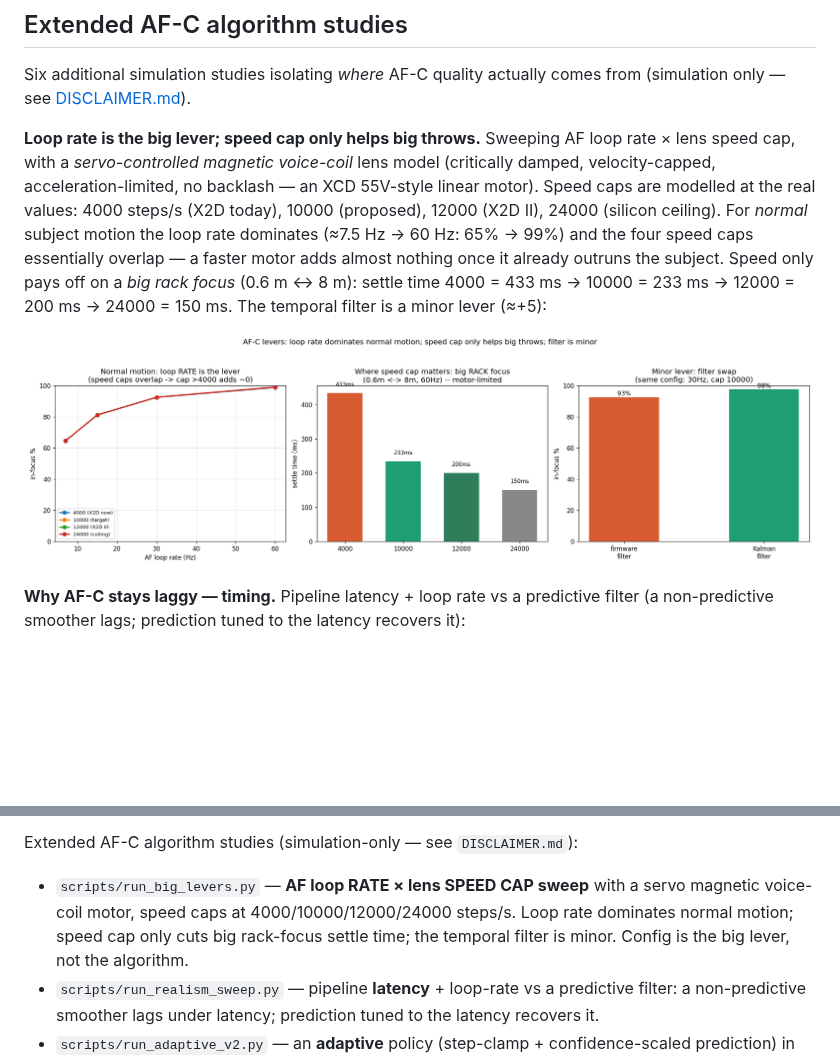
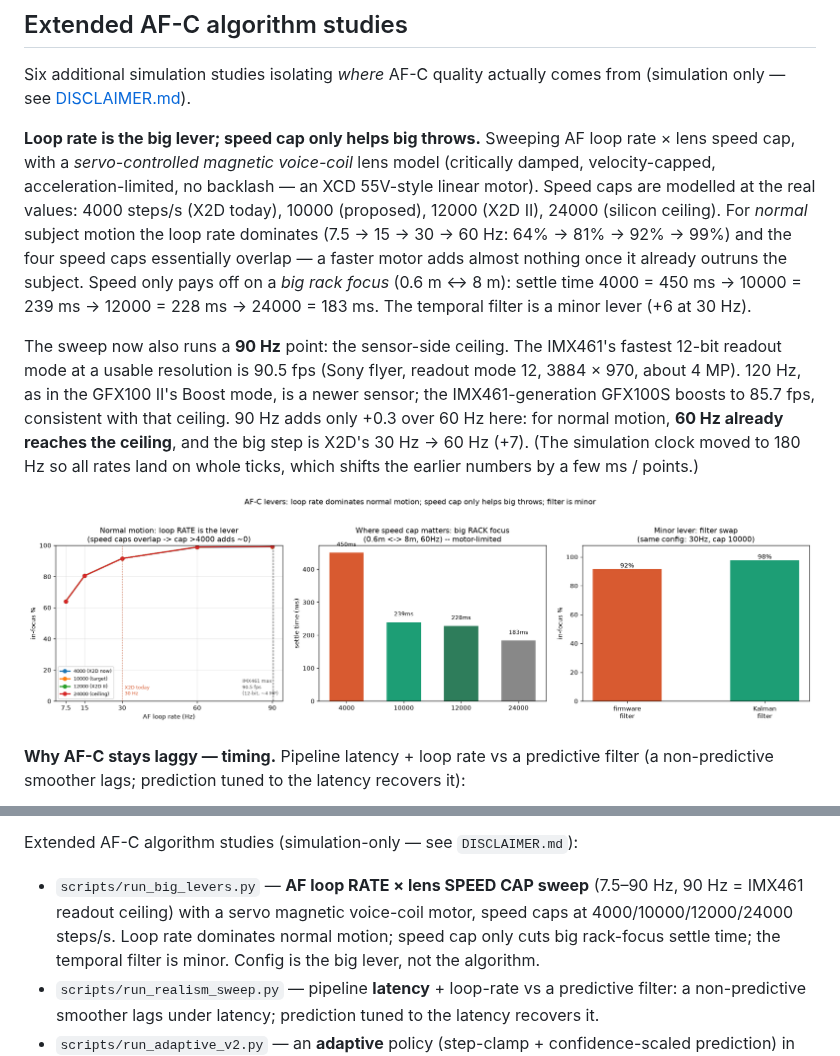
Before and after one commit to Konamill-bot/x2d-pdaf-sim, a Markdown page: README.md, 2 parts joined by grey strips. Rendered like a GitHub page; pictures changed too: out/big_levers.png; blank space fills up the shorter version.

```diff
--- a/README.md
+++ b/README.md
@@ -120,11 +120,21 @@ rate × lens speed cap, with a *servo-controlled magnetic voice-coil* lens model
 (critically damped, velocity-capped, acceleration-limited, no backlash — an
 XCD 55V-style linear motor). Speed caps are modelled at the real values:
 4000 steps/s (X2D today), 10000 (proposed), 12000 (X2D II), 24000 (silicon
-ceiling). For *normal* subject motion the loop rate dominates (≈7.5 Hz → 60 Hz:
-65% → 99%) and the four speed caps essentially overlap — a faster motor adds
-almost nothing once it already outruns the subject. Speed only pays off on a
-*big rack focus* (0.6 m ↔ 8 m): settle time 4000 = 433 ms → 10000 = 233 ms →
-12000 = 200 ms → 24000 = 150 ms. The temporal filter is a minor lever (≈+5):
+ceiling). For *normal* subject motion the loop rate dominates (7.5 → 15 → 30
+→ 60 Hz: 64% → 81% → 92% → 99%) and the four speed caps essentially overlap — a
+faster motor adds almost nothing once it already outruns the subject. Speed only
+pays off on a *big rack focus* (0.6 m ↔ 8 m): settle time 4000 = 450 ms →
+10000 = 239 ms → 12000 = 228 ms → 24000 = 183 ms. The temporal filter is a minor
+lever (+6 at 30 Hz).
+
+The sweep now also runs a **90 Hz** point: the sensor-side ceiling. The IMX461's
+fastest 12-bit readout mode at a usable resolution is 90.5 fps (Sony flyer,
+readout mode 12, 3884 × 970, about 4 MP). 120 Hz, as in the GFX100 II's Boost
+mode, is a newer sensor; the IMX461-generation GFX100S boosts to 85.7 fps,
+consistent with that ceiling. 90 Hz adds only +0.3 over 60 Hz here: for normal
+motion, **60 Hz already reaches the ceiling**, and the big step is X2D's
+30 Hz → 60 Hz (+7). (The simulation clock moved to 180 Hz so all rates land on
+whole ticks, which shifts the earlier numbers by a few ms / points.)
 
 ![AF loop rate vs speed cap vs filter](out/big_levers.png)
 
@@ -269,8 +279,9 @@ so subject tracking costs nothing elsewhere. Rain frames alone: 73% → 78%
 
 Extended AF-C algorithm studies (simulation-only — see `DISCLAIMER.md`):
 
-- `scripts/run_big_levers.py` — **AF loop RATE × lens SPEED CAP sweep** with a
-  servo magnetic voice-coil motor, speed caps at 4000/10000/12000/24000 steps/s.
+- `scripts/run_big_levers.py` — **AF loop RATE × lens SPEED CAP sweep** (7.5–90 Hz,
+  90 Hz = IMX461 readout ceiling) with a servo magnetic voice-coil motor, speed
+  caps at 4000/10000/12000/24000 steps/s.
   Loop rate dominates normal motion; speed cap only cuts big rack-focus settle
   time; the temporal filter is minor. Config is the big lever, not the algorithm.
 - `scripts/run_realism_sweep.py` — pipeline **latency** + loop-rate vs a
```
Also changed, not shown: 1 other file.
